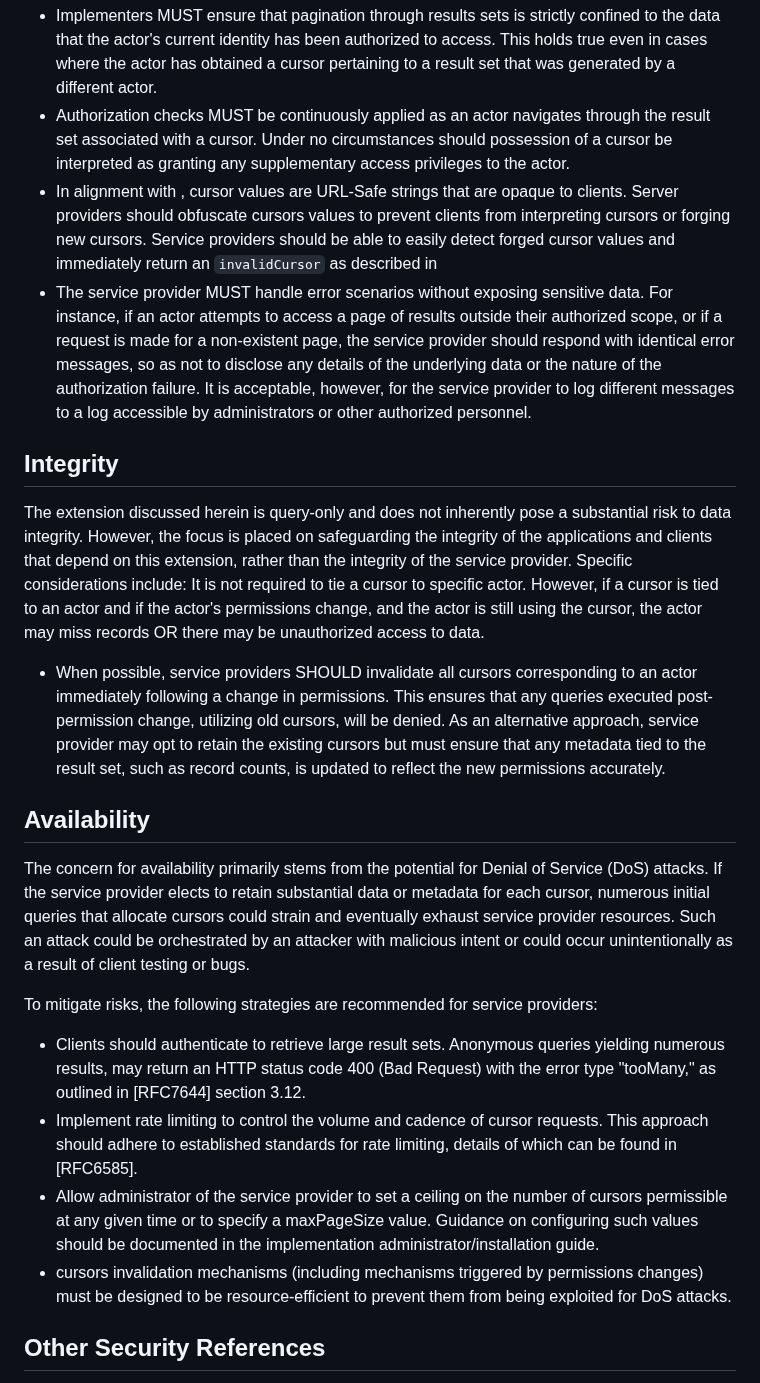
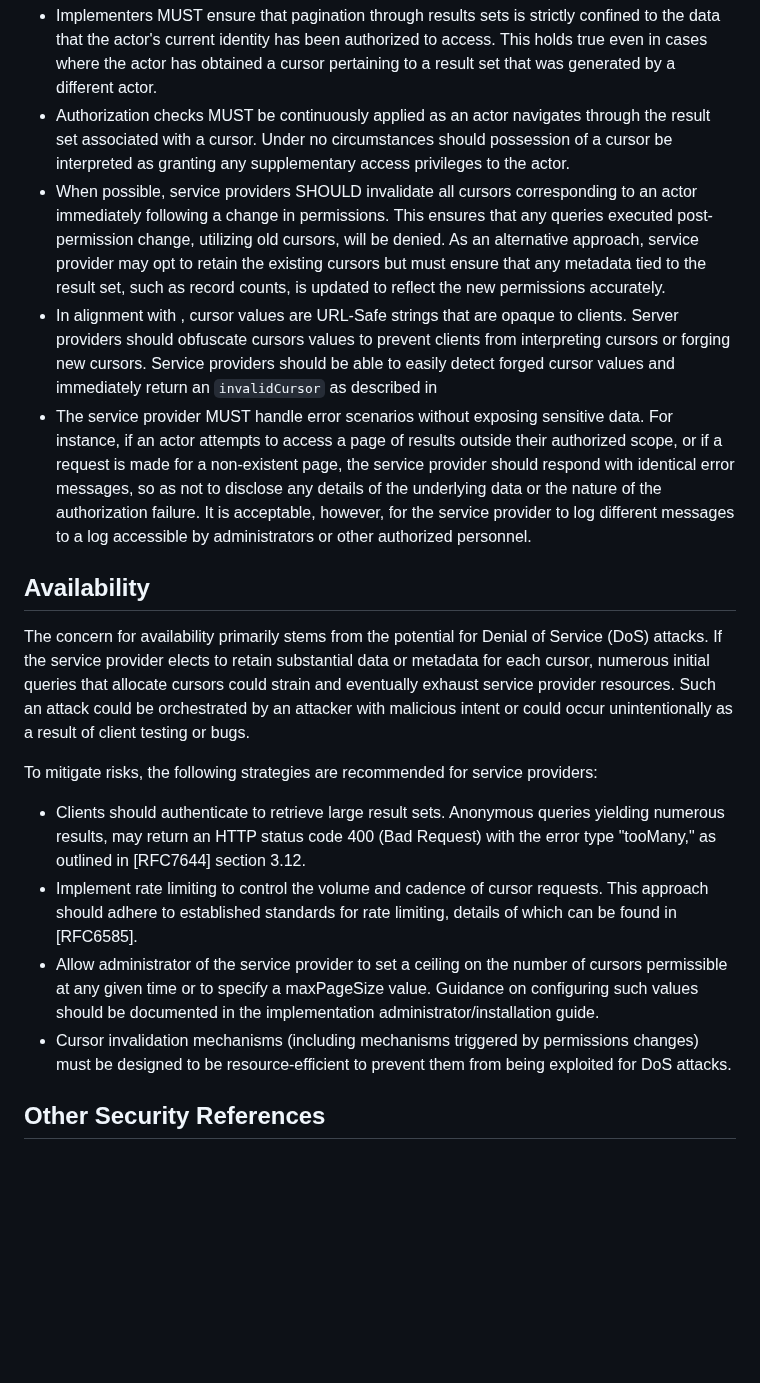
Before and after one commit to ietf-scim-wg/draft-ietf-scim-cursor-pagination, a Markdown page: draft-ietf-scim-cursor-pagination.md, the part around the change. Rendered like a GitHub page; blank space fills up the shorter version.

Commit message:
Changes for Vincent Roca

```diff
--- a/draft-ietf-scim-cursor-pagination.md
+++ b/draft-ietf-scim-cursor-pagination.md
@@ -367,16 +367,10 @@ To ensure that confidential data remains appropriately secured:
 
 * Implementers MUST ensure that pagination through results sets is strictly confined to the data that the actor's current identity has been authorized to access. This holds true even in cases where the actor has obtained a cursor pertaining to a result set that was generated by a different actor.
 * Authorization checks MUST be continuously applied as an actor navigates through the result set associated with a cursor. Under no circumstances should possession of a cursor be interpreted as granting any supplementary access privileges to the actor.
+* When possible, service providers SHOULD invalidate all cursors corresponding to an actor immediately following a change in permissions. This ensures that any queries executed post-permission change, utilizing old cursors, will be denied. As an alternative approach, service provider may opt to retain the existing cursors but must ensure that any metadata tied to the result set, such as record counts, is updated to reflect the new permissions accurately.
 * In alignment with [](#section2), cursor values are URL-Safe strings that are opaque to clients.  Server providers should obfuscate cursors
 values to prevent clients from interpreting cursors or forging new cursors.  Service providers should be able to easily detect forged cursor values and immediately return an `invalidCursor` as described in [](#section2.1)
 * The service provider MUST handle error scenarios without exposing sensitive data. For instance, if an actor attempts to access a page of results outside their authorized scope, or if a request is made for a non-existent page, the service provider should respond with identical error messages, so as not to disclose any details of the underlying data or the nature of the authorization failure. It is acceptable, however, for the service provider to log different messages to a log accessible by administrators or other authorized personnel.
-
-## Integrity
-
-The extension discussed herein is query-only and does not inherently pose a substantial risk to data integrity. However, the focus is placed on safeguarding the integrity of the applications and clients that depend on this extension, rather than the integrity of the service provider. Specific considerations include:
-It is not required to tie a cursor to specific actor. However, if a cursor is tied to an actor and if the actor's permissions change, and the actor is still using the cursor, the actor may miss records OR there may be unauthorized access to data.
-
-* When possible, service providers SHOULD invalidate all cursors corresponding to an actor immediately following a change in permissions. This ensures that any queries executed post-permission change, utilizing old cursors, will be denied. As an alternative approach, service provider may opt to retain the existing cursors but must ensure that any metadata tied to the result set, such as record counts, is updated to reflect the new permissions accurately.
 
 ## Availability
 
@@ -384,10 +378,10 @@ The concern for availability primarily stems from the potential for Denial of Se
 
 To mitigate risks, the following strategies are recommended for service providers:
 
-* Clients should authenticate to retrieve large result sets.  Anonymous queries yielding numerous results, may return  an HTTP status code 400 (Bad Request) with the error type "tooMany," as outlined in [RFC7644] section 3.12.
+* Clients should authenticate to retrieve large result sets.  Anonymous queries yielding numerous results, may return an HTTP status code 400 (Bad Request) with the error type "tooMany," as outlined in [RFC7644] section 3.12.
 * Implement rate limiting to control the volume and cadence of cursor requests. This approach should adhere to established standards for rate limiting, details of which can be found in [RFC6585].
 * Allow administrator of the service provider to set a ceiling on the number of cursors permissible at any given time or to specify a maxPageSize value. Guidance on configuring such values should be documented in the implementation administrator/installation guide.
-* cursors invalidation mechanisms (including mechanisms triggered by permissions changes) must be designed to be resource-efficient to prevent them from being exploited for DoS attacks.
+* Cursor invalidation mechanisms (including mechanisms triggered by permissions changes) must be designed to be resource-efficient to prevent them from being exploited for DoS attacks.
 
 ## Other Security References
 
```
